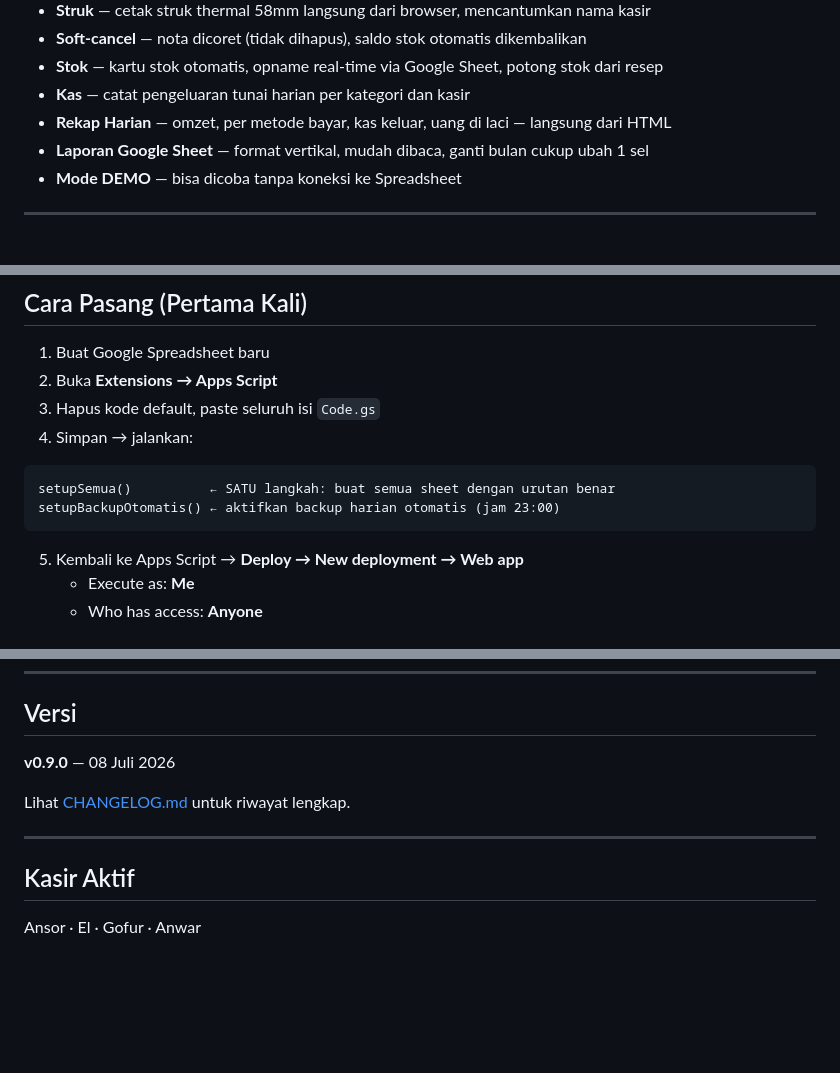
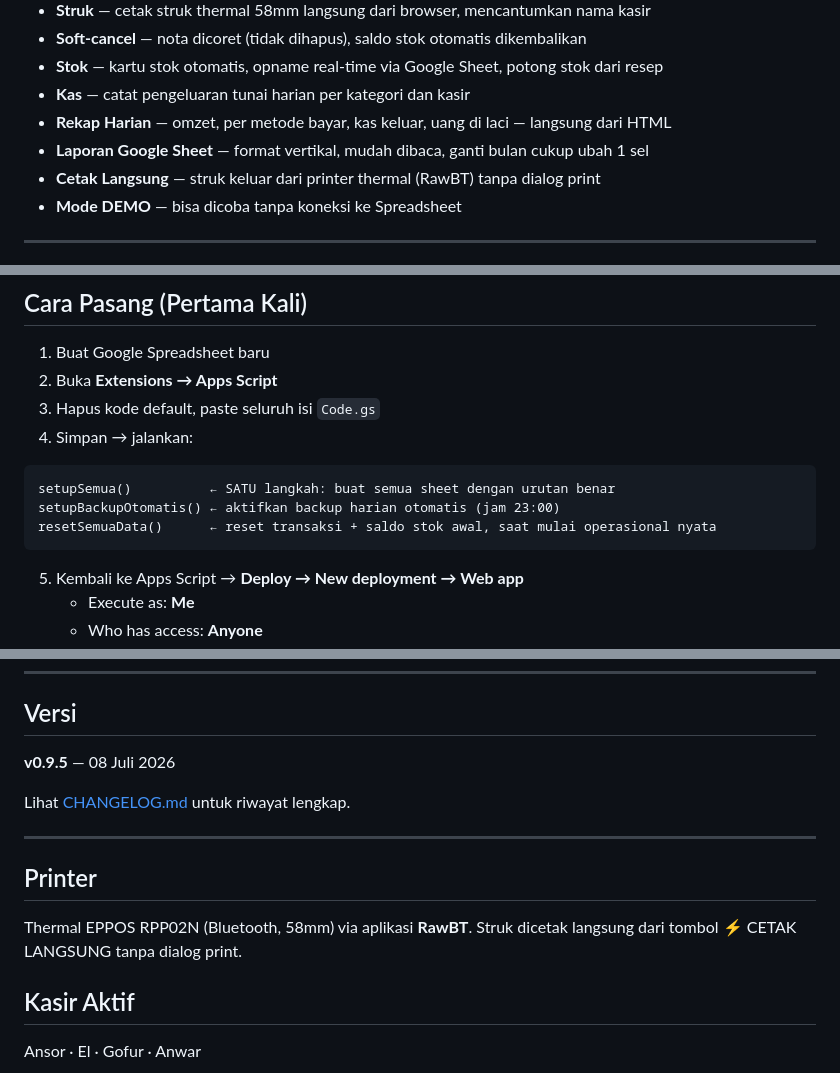
Before and after one commit to velanyyuwono/kasir-teman-coffee, a Markdown page: README.md, 3 parts joined by grey strips. GitHub-like rendering; blank space fills up the shorter version.

Commit message:
Update README with printer details and version change
Added printer information and updated version number.

````diff
--- a/README.md
+++ b/README.md
@@ -17,6 +17,7 @@ Dibangun di atas Google Apps Script + Google Spreadsheet. Tidak butuh server, ti
 - **Kas** — catat pengeluaran tunai harian per kategori dan kasir
 - **Rekap Harian** — omzet, per metode bayar, kas keluar, uang di laci — langsung dari HTML
 - **Laporan Google Sheet** — format vertikal, mudah dibaca, ganti bulan cukup ubah 1 sel
+- **Cetak Langsung** — struk keluar dari printer thermal (RawBT) tanpa dialog print
 - **Mode DEMO** — bisa dicoba tanpa koneksi ke Spreadsheet
 
 ---
@@ -67,6 +68,7 @@ kasir-teman-coffee/
 ```
 setupSemua()          ← SATU langkah: buat semua sheet dengan urutan benar
 setupBackupOtomatis() ← aktifkan backup harian otomatis (jam 23:00)
+resetSemuaData()      ← reset transaksi + saldo stok awal, saat mulai operasional nyata
 ```
 
 5. Kembali ke Apps Script → **Deploy → New deployment → Web app**
@@ -91,11 +93,15 @@ setupSemuaLaporan()   ← perbarui format laporan
 
 ## Versi
 
-**v0.9.0** — 08 Juli 2026
+**v0.9.5** — 08 Juli 2026
 
 Lihat [CHANGELOG.md](CHANGELOG.md) untuk riwayat lengkap.
 
 ---
+
+## Printer
+
+Thermal EPPOS RPP02N (Bluetooth, 58mm) via aplikasi **RawBT**. Struk dicetak langsung dari tombol ⚡ CETAK LANGSUNG tanpa dialog print.
 
 ## Kasir Aktif
 
````
